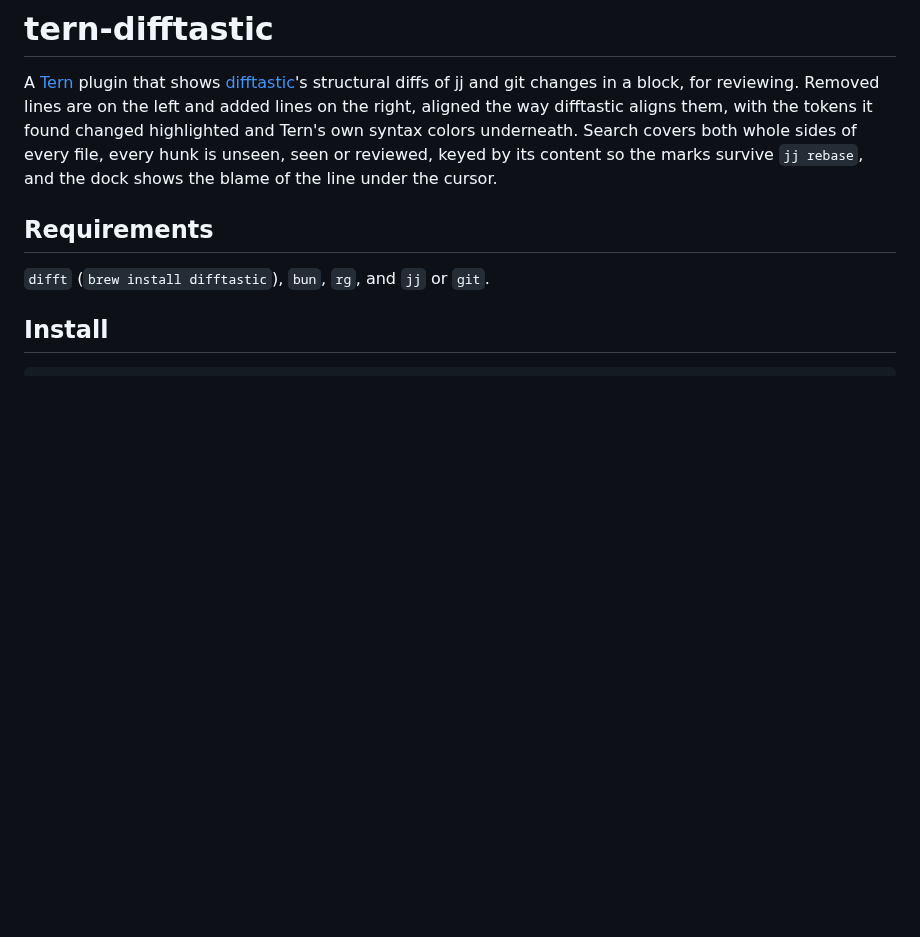
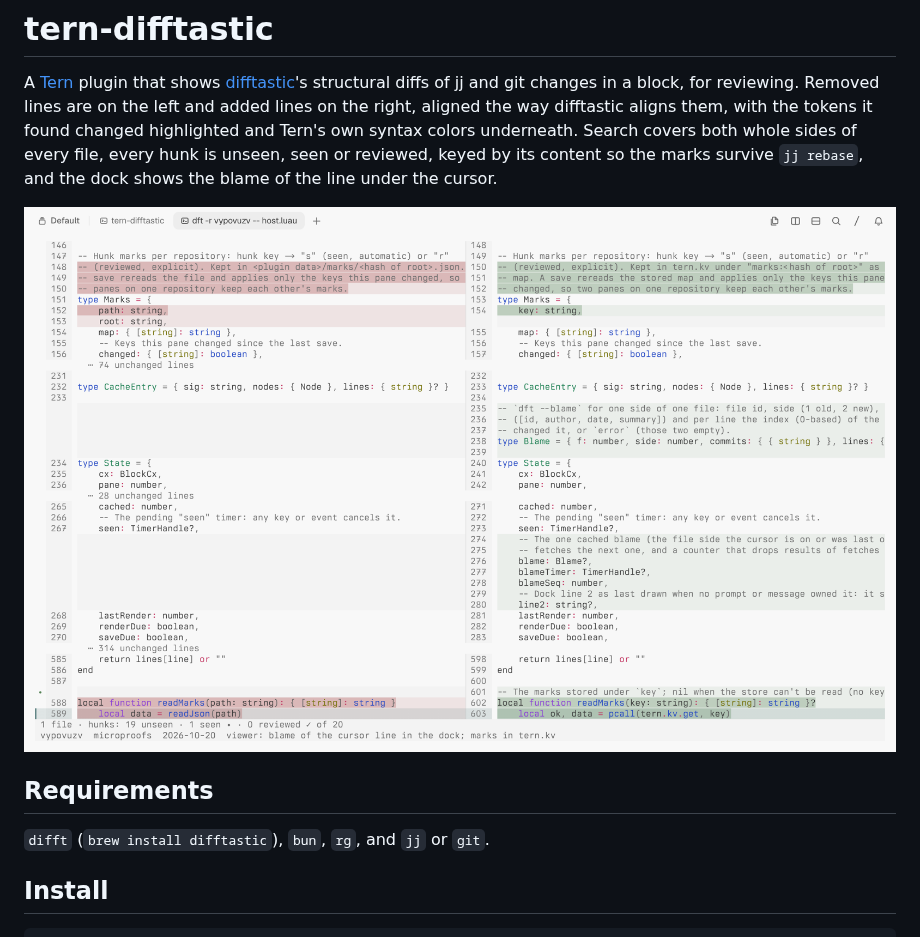
Before and after one commit to MicroProofs/tern-difftastic, a Markdown page: README.md, the part around the change. Drawn GitHub-style; pictures changed too: docs/screenshot.png (added); blank space fills up the shorter version.

Commit message:
README: screenshot
Signed-off-by: microproofs <kwhitemsg@gmail.com>

```diff
--- a/README.md
+++ b/README.md
@@ -6,6 +6,8 @@ added lines on the right, aligned the way difftastic aligns them, with the token
 highlighted and Tern's own syntax colors underneath. Search covers both whole sides of every file,
 every hunk is unseen, seen or reviewed, keyed by its content so the marks survive `jj rebase`, and
 the dock shows the blame of the line under the cursor.
+
+![The viewer on a change to its own host.luau: removed lines left, added right, changed tokens highlighted, unchanged code folded, and the cursor line's blame in the dock](docs/screenshot.png)
 
 ## Requirements
 
```
